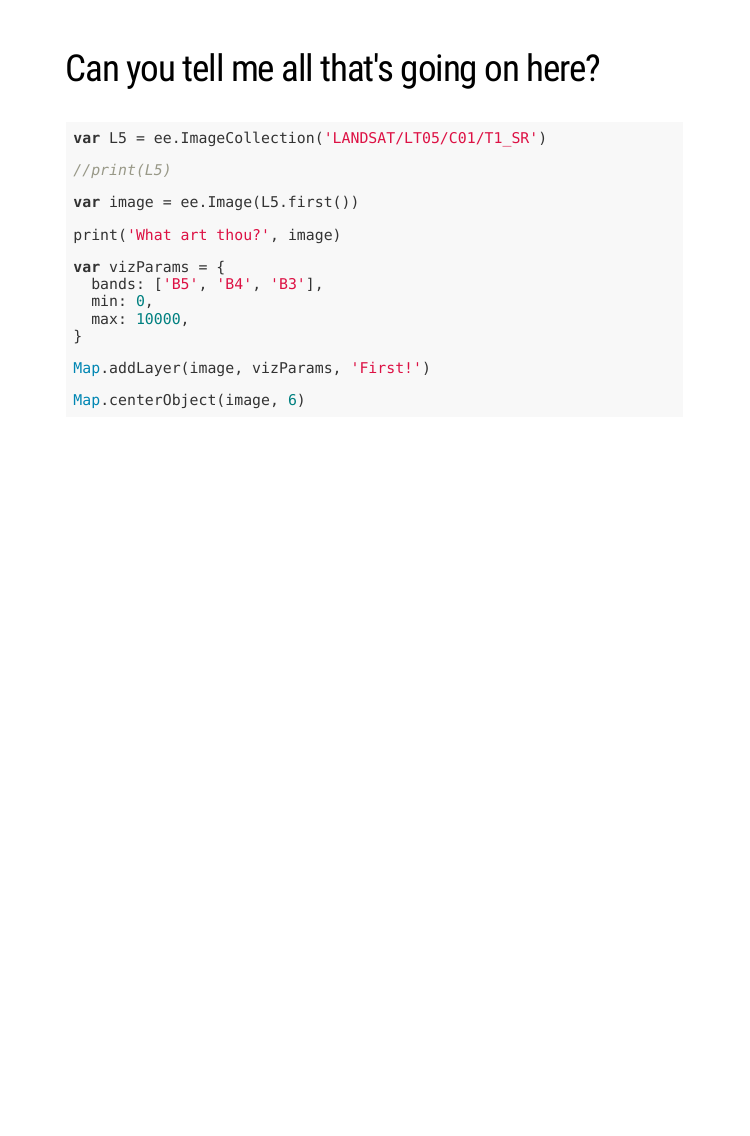
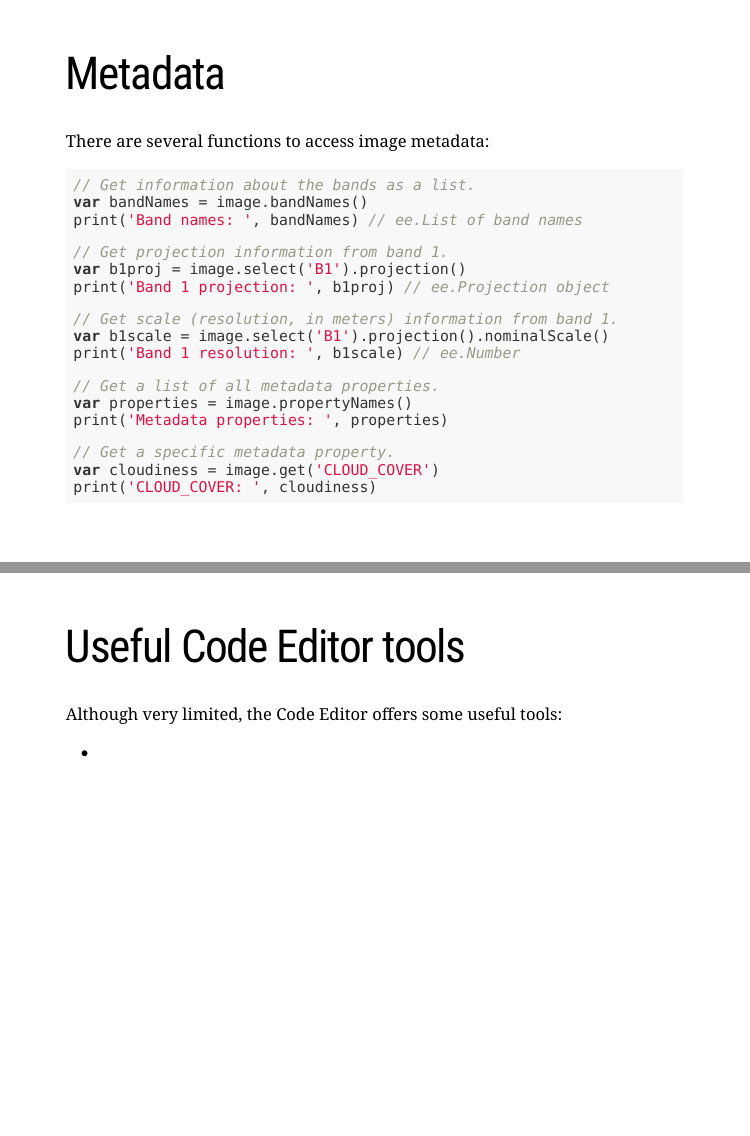
Before and after one commit to thiagosfsilva/CUNY_RS_workshop, an R Markdown document (CUNY_RS_workshop_slides.Rmd): page 12 of 12 before the commit and pages 13 and 14 of 15 after it, the two joined at a grey line. The pictures show the slides in the output file CUNY_RS_workshop_slides.html that the author committed with the source; the slides are laid out offline by our stand-in for remark.js, each with all of its steps uncovered, in fonts that may differ from those the slides ask for, and without slide numbers, shadows or browser add-ons.

````diff
--- a/CUNY_RS_workshop_slides.Rmd
+++ b/CUNY_RS_workshop_slides.Rmd
@@ -153,3 +164,33 @@
 Map.centerObject(image, 6)
 
 ```
+---
+# Metadata
+
+There are several functions to access image metadata:
+
+```{js}
+// Get information about the bands as a list.
+var bandNames = image.bandNames()
+print('Band names: ', bandNames) // ee.List of band names
+
+// Get projection information from band 1.
+var b1proj = image.select('B1').projection()
+print('Band 1 projection: ', b1proj) // ee.Projection object
+
+// Get scale (resolution, in meters) information from band 1.
+var b1scale = image.select('B1').projection().nominalScale()
+print('Band 1 resolution: ', b1scale) // ee.Number
+
+// Get a list of all metadata properties.
+var properties = image.propertyNames()
+print('Metadata properties: ', properties)
+
+// Get a specific metadata property.
+var cloudiness = image.get('CLOUD_COVER')
+print('CLOUD_COVER: ', cloudiness)
+```
+---
+# Useful Code Editor tools
+
+Although very limited, the Code Editor offers some useful tools:
````
Also changed, not shown: CUNY_RS_workshop_slides.html, README.html, README.md, CUNY_RS_workshop_slides.Rmd (26 more changed lines).
